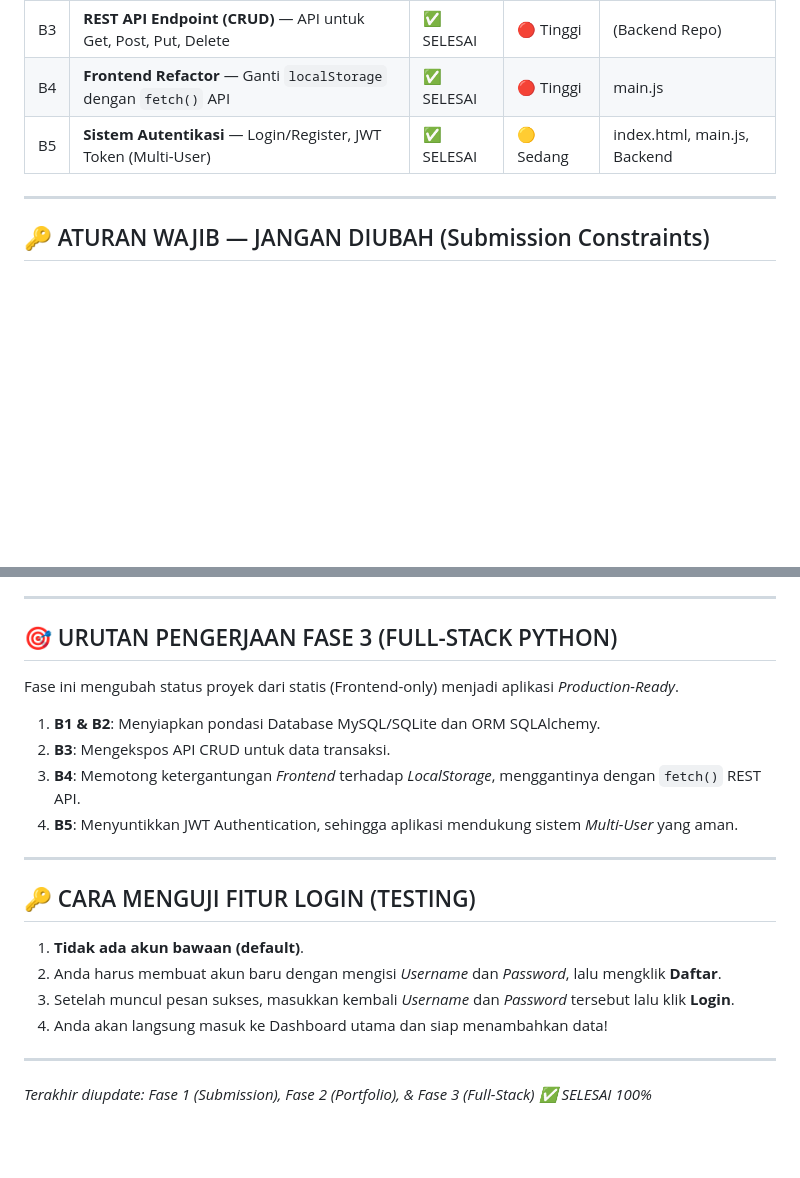
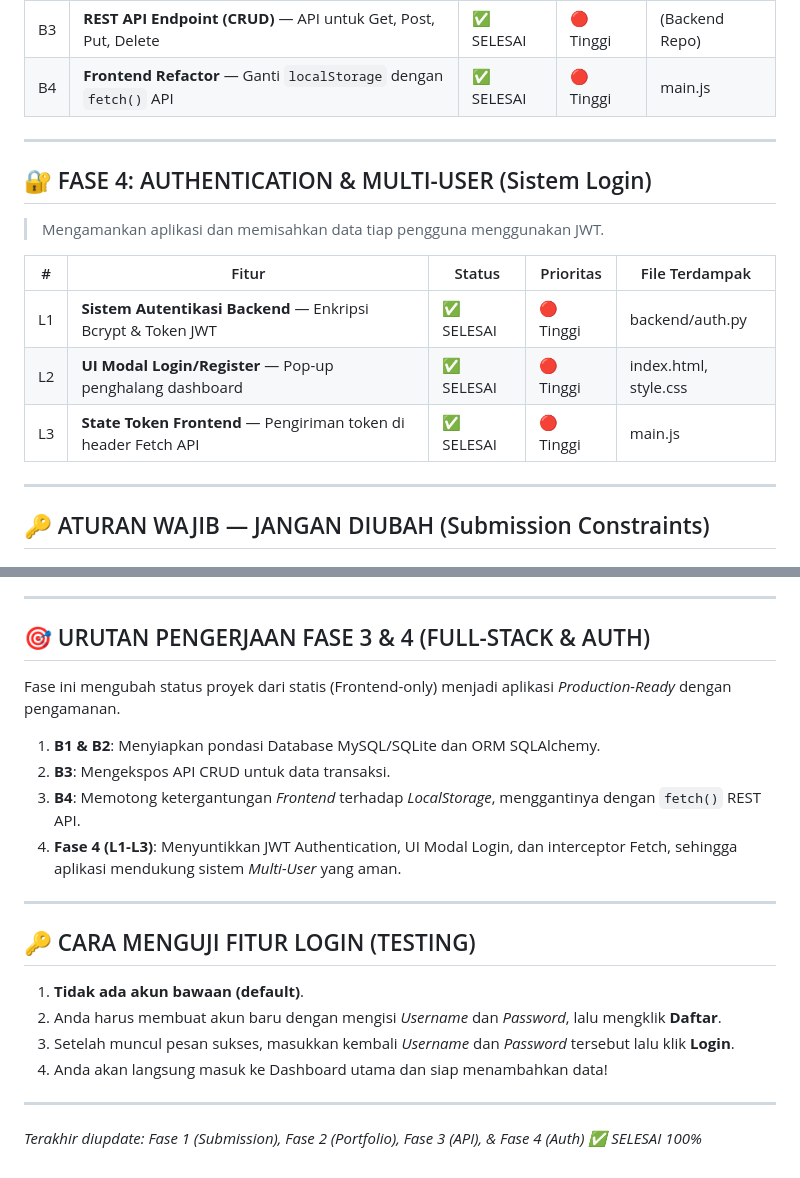
Before and after one commit to muhammadyusuftechid-star/FinTrack, a Markdown page: dokumentasi/PROGRESS.md, 2 parts joined by grey strips. GitHub-like rendering; blank space fills up the shorter version.

Commit message:
docs: separate authentication logic into Phase 4 in PROGRESS.md

```diff
--- a/dokumentasi/PROGRESS.md
+++ b/dokumentasi/PROGRESS.md
@@ -81,7 +81,18 @@
 | B2 | **Database Models** — Tabel Users, Transactions (SQLAlchemy) | ✅ SELESAI | 🔴 Tinggi | (Backend Repo) |
 | B3 | **REST API Endpoint (CRUD)** — API untuk Get, Post, Put, Delete | ✅ SELESAI | 🔴 Tinggi | (Backend Repo) |
 | B4 | **Frontend Refactor** — Ganti `localStorage` dengan `fetch()` API | ✅ SELESAI | 🔴 Tinggi | main.js |
-| B5 | **Sistem Autentikasi** — Login/Register, JWT Token (Multi-User) | ✅ SELESAI | 🟡 Sedang | index.html, main.js, Backend |
+
+---
+
+## 🔐 FASE 4: AUTHENTICATION & MULTI-USER (Sistem Login)
+
+> Mengamankan aplikasi dan memisahkan data tiap pengguna menggunakan JWT.
+
+| # | Fitur | Status | Prioritas | File Terdampak |
+|---|-------|--------|-----------|----------------|
+| L1 | **Sistem Autentikasi Backend** — Enkripsi Bcrypt & Token JWT | ✅ SELESAI | 🔴 Tinggi | backend/auth.py |
+| L2 | **UI Modal Login/Register** — Pop-up penghalang dashboard | ✅ SELESAI | 🔴 Tinggi | index.html, style.css |
+| L3 | **State Token Frontend** — Pengiriman token di header Fetch API | ✅ SELESAI | 🔴 Tinggi | main.js |
 
 ---
 
@@ -174,13 +185,13 @@ Urutan optimal untuk portfolio impact tertinggi:
 
 ---
 
-## 🎯 URUTAN PENGERJAAN FASE 3 (FULL-STACK PYTHON)
+## 🎯 URUTAN PENGERJAAN FASE 3 & 4 (FULL-STACK & AUTH)
 
-Fase ini mengubah status proyek dari statis (Frontend-only) menjadi aplikasi *Production-Ready*.
+Fase ini mengubah status proyek dari statis (Frontend-only) menjadi aplikasi *Production-Ready* dengan pengamanan.
 1. **B1 & B2**: Menyiapkan pondasi Database MySQL/SQLite dan ORM SQLAlchemy.
 2. **B3**: Mengekspos API CRUD untuk data transaksi.
 3. **B4**: Memotong ketergantungan *Frontend* terhadap *LocalStorage*, menggantinya dengan `fetch()` REST API.
-4. **B5**: Menyuntikkan JWT Authentication, sehingga aplikasi mendukung sistem *Multi-User* yang aman.
+4. **Fase 4 (L1-L3)**: Menyuntikkan JWT Authentication, UI Modal Login, dan interceptor Fetch, sehingga aplikasi mendukung sistem *Multi-User* yang aman.
 
 ---
 
@@ -191,4 +202,4 @@ Fase ini mengubah status proyek dari statis (Frontend-only) menjadi aplikasi *Pr
 4. Anda akan langsung masuk ke Dashboard utama dan siap menambahkan data!
 
 ---
-_Terakhir diupdate: Fase 1 (Submission), Fase 2 (Portfolio), & Fase 3 (Full-Stack) ✅ SELESAI 100%_
+_Terakhir diupdate: Fase 1 (Submission), Fase 2 (Portfolio), Fase 3 (API), & Fase 4 (Auth) ✅ SELESAI 100%_
```
